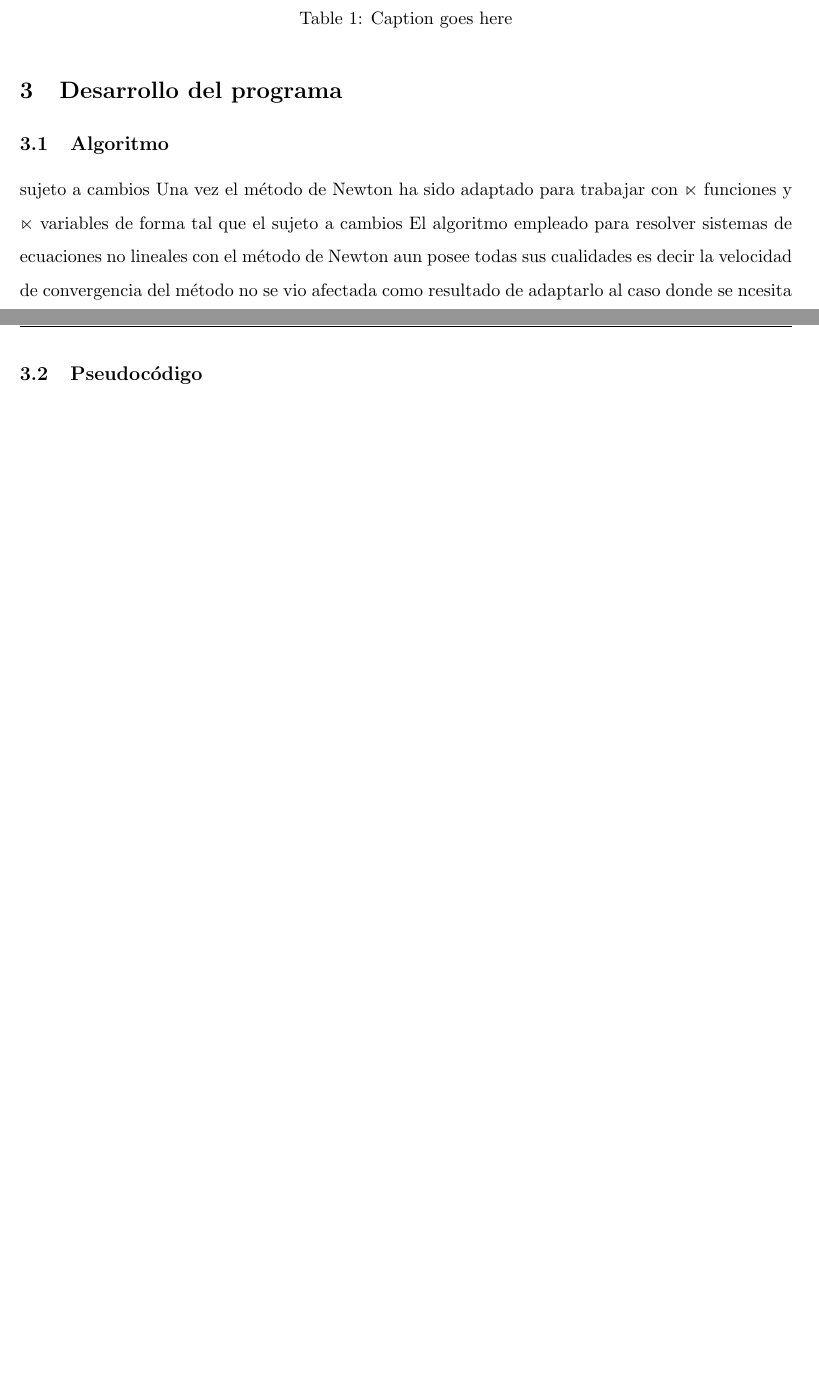
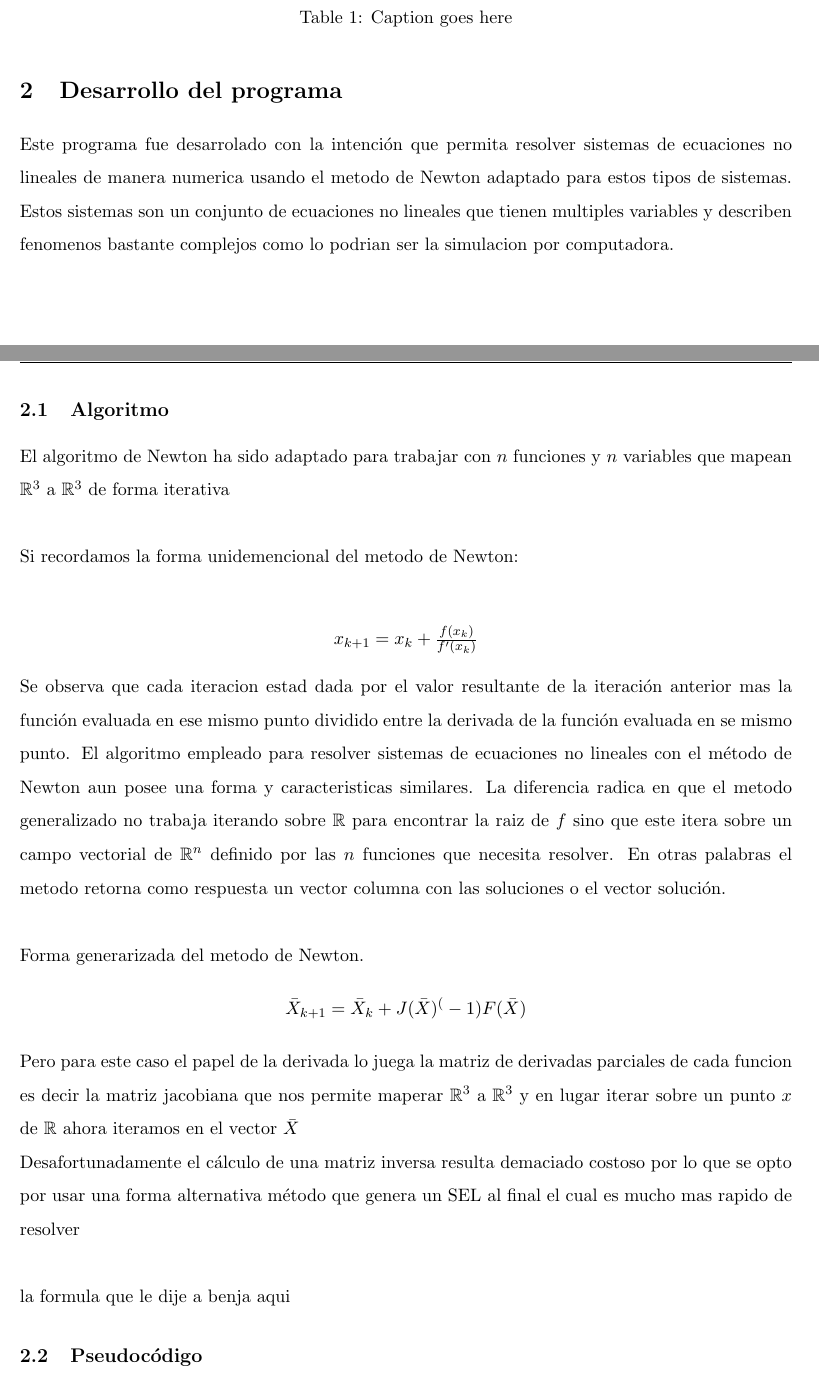
Before and after one commit to MarioDeLeonRecinos/latex, a LaTeX document (newton.tex): two parts of pages 5 and 6 of 7 before the commit and two parts of pages 4 and 5 of 7 after it, joined at a grey line, cut so that both start at the same text, the shorter picture padded with empty space. Compiled offline with pdfLaTeX.

Commit message:
Parte de algoritmo estructurada

```diff
--- a/newton.tex
+++ b/newton.tex
@@ -134,13 +129,29 @@ Maecenas at nulla ac est vulputate iaculis. In pulvinar tristique quam nec posue
 
 
 \section{Desarrollo del programa}
+Este programa fue desarrolado con la intención que permita resolver sistemas de ecuaciones no lineales de manera numerica usando el metodo de Newton adaptado para estos tipos de sistemas. Estos sistemas son un conjunto de ecuaciones no lineales que tienen multiples variables y describen fenomenos bastante complejos como lo podrian ser la simulacion por computadora.
 
 \subsection{Algoritmo}
-sujeto a cambios
-Una vez el método de Newton ha sido adaptado para trabajar con $\mathbb{n}$ funciones y $\mathbb{n}$ variables de forma tal que el
-sujeto a cambios
-El algoritmo empleado para resolver sistemas de ecuaciones no lineales con el método de Newton aun posee todas sus cualidades es decir la velocidad de convergencia del método no se vio afectada como resultado de adaptarlo al caso donde se ncesita trabajar con un espacio vectorial de funciones que mapeen $\mathbb{R}^3$ a $\mathbb{R}^3$
+El algoritmo de Newton ha sido adaptado para trabajar con $n$ funciones y $n$ variables que mapean $\mathbb{R}^3$ a $\mathbb{R}^3$ de forma iterativa\\
 
+Si recordamos la forma unidemencional del metodo de Newton:\\
+\begin{center}
+$x_{k+1} = x_{k} + \frac{f(x_{k})}{f^\prime(x_{k})} \label{eq:1}$\\
+\end{center}
+
+Se observa que cada iteracion estad dada por el valor resultante de la iteración anterior mas la función evaluada en ese mismo punto dividido entre la derivada de la función evaluada en se mismo punto. El algoritmo empleado para resolver sistemas de ecuaciones no lineales con el método de Newton aun posee una forma y caracteristicas similares. La diferencia radica en que el metodo generalizado no trabaja iterando sobre $\mathbb{R}$ para encontrar la raiz de $f$ sino que este itera sobre un campo vectorial de $\mathbb{R}^n$ definido por las $n$ funciones que necesita resolver. En otras palabras el metodo retorna como respuesta un vector columna con las soluciones o el vector solución.\\
+
+Forma generarizada del metodo de Newton.
+
+\begin{center}
+$\bar{X}_{k+1} = \bar{X}_{k} + J(\bar{X})^(-1)F(\bar{X})  \label{eq:2}$
+\end{center}
+
+Pero para este caso el papel de la derivada lo juega la matriz de derivadas parciales de cada funcion es decir la matriz jacobiana que nos permite maperar  $\mathbb{R}^3$ a $\mathbb{R}^3$ y en lugar iterar sobre un punto $x$ de $\mathbb{R}$  ahora iteramos en el vector $\bar{X}$
+
+Desafortunadamente el cálculo de una matriz inversa resulta demaciado costoso por lo que se opto por usar una forma alternativa método que genera un SEL al final el cual es mucho mas rapido de resolver\\
+
+{la formula que le dije a benja aqui }
 
 \subsection{Pseudocódigo}
 El Pseudocódigo para el proyecto se divide en 3 bloques principales de codigo:
```
Also changed, not shown: newton.tex (11 more changed lines).
